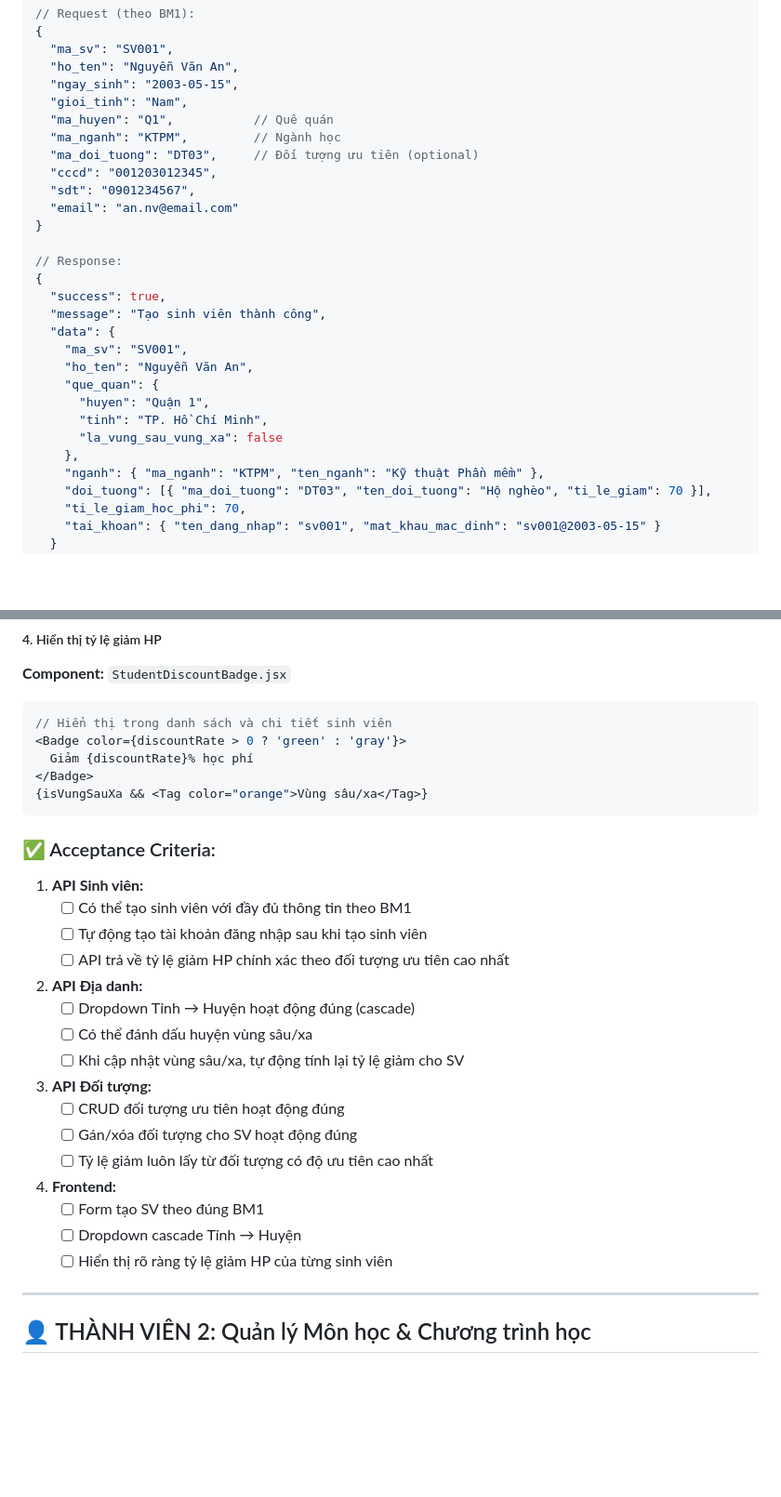
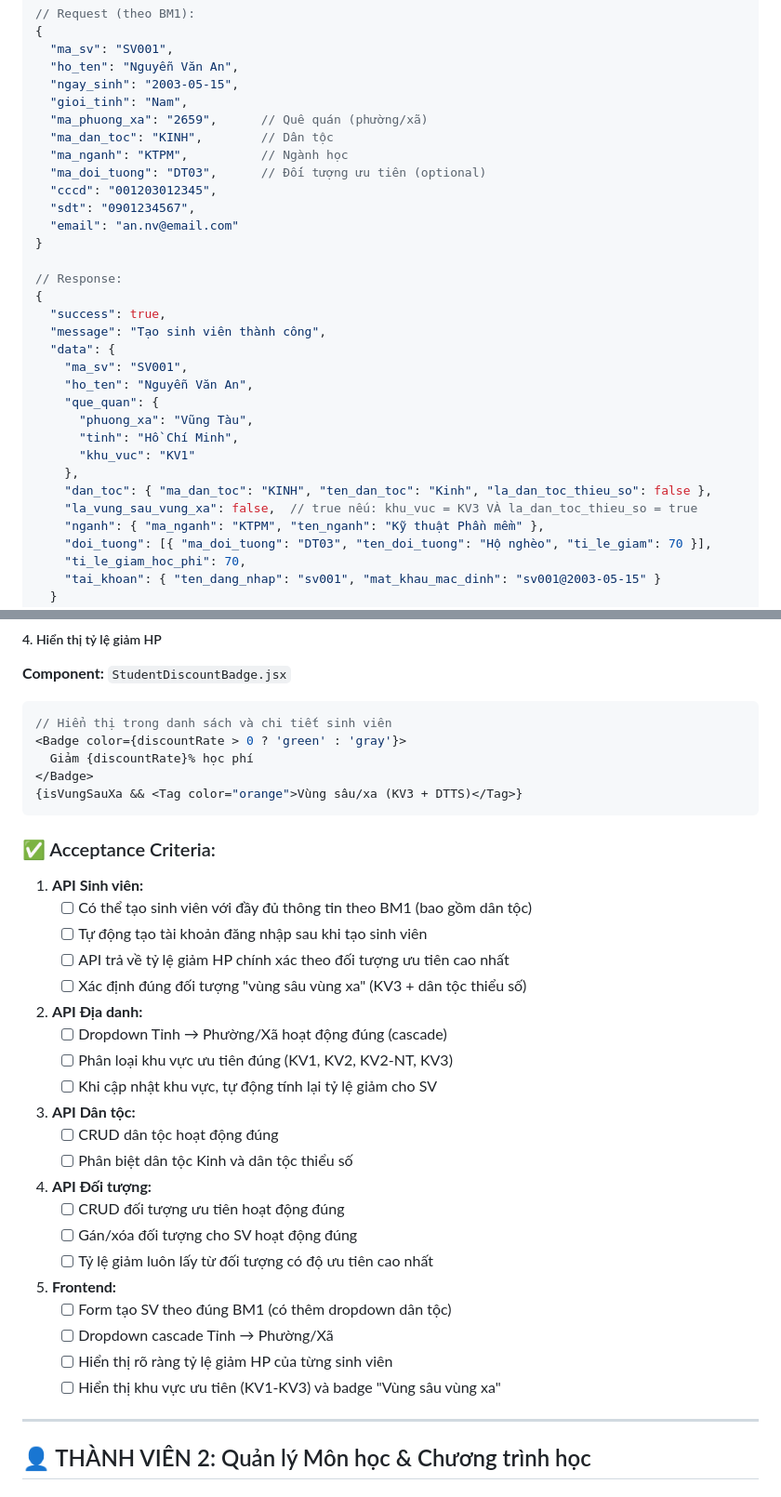
Before and after one commit to 23521228-BuiLeHuyPhuoc/SE104.Q22-QLTinChivaHocPhi, a Markdown page: PHANCONG_CONGVIEC (1).md, 2 parts joined by grey strips. Shown at 93% size. GitHub-like rendering; blank space fills up the shorter version.

````diff
--- a/PHANCONG_CONGVIEC (1).md
+++ b/PHANCONG_CONGVIEC (1).md
@@ -131,9 +147,10 @@ Tài liệu này phân chia công việc chi tiết cho **4 thành viên** trong
   "ho_ten": "Nguyễn Văn An",
   "ngay_sinh": "2003-05-15",
   "gioi_tinh": "Nam",
-  "ma_huyen": "Q1",           // Quê quán
-  "ma_nganh": "KTPM",         // Ngành học
-  "ma_doi_tuong": "DT03",     // Đối tượng ưu tiên (optional)
+  "ma_phuong_xa": "2659",      // Quê quán (phường/xã)
+  "ma_dan_toc": "KINH",        // Dân tộc
+  "ma_nganh": "KTPM",          // Ngành học
+  "ma_doi_tuong": "DT03",      // Đối tượng ưu tiên (optional)
   "cccd": "001203012345",
   "sdt": "0901234567",
   "email": "an.nv@email.com"
@@ -147,10 +164,12 @@ Tài liệu này phân chia công việc chi tiết cho **4 thành viên** trong
     "ma_sv": "SV001",
     "ho_ten": "Nguyễn Văn An",
     "que_quan": {
-      "huyen": "Quận 1",
-      "tinh": "TP. Hồ Chí Minh",
-      "la_vung_sau_vung_xa": false
+      "phuong_xa": "Vũng Tàu",
+      "tinh": "Hồ Chí Minh",
+      "khu_vuc": "KV1"
     },
+    "dan_toc": { "ma_dan_toc": "KINH", "ten_dan_toc": "Kinh", "la_dan_toc_thieu_so": false },
+    "la_vung_sau_vung_xa": false,  // true nếu: khu_vuc = KV3 VÀ la_dan_toc_thieu_so = true
     "nganh": { "ma_nganh": "KTPM", "ten_nganh": "Kỹ thuật Phần mềm" },
     "doi_tuong": [{ "ma_doi_tuong": "DT03", "ten_doi_tuong": "Hộ nghèo", "ti_le_giam": 70 }],
     "ti_le_giam_hoc_phi": 70,
@@ -223,30 +245,36 @@ const [errors, setErrors] = useState({});
 <Badge color={discountRate > 0 ? 'green' : 'gray'}>
   Giảm {discountRate}% học phí
 </Badge>
-{isVungSauXa && <Tag color="orange">Vùng sâu/xa</Tag>}
+{isVungSauXa && <Tag color="orange">Vùng sâu/xa (KV3 + DTTS)</Tag>}
 ```
 
 ### ✅ Acceptance Criteria:
 
 1. **API Sinh viên:**
-   - [ ] Có thể tạo sinh viên với đầy đủ thông tin theo BM1
+   - [ ] Có thể tạo sinh viên với đầy đủ thông tin theo BM1 (bao gồm dân tộc)
    - [ ] Tự động tạo tài khoản đăng nhập sau khi tạo sinh viên
    - [ ] API trả về tỷ lệ giảm HP chính xác theo đối tượng ưu tiên cao nhất
+   - [ ] Xác định đúng đối tượng "vùng sâu vùng xa" (KV3 + dân tộc thiểu số)
 
 2. **API Địa danh:**
-   - [ ] Dropdown Tỉnh → Huyện hoạt động đúng (cascade)
-   - [ ] Có thể đánh dấu huyện vùng sâu/xa
-   - [ ] Khi cập nhật vùng sâu/xa, tự động tính lại tỷ lệ giảm cho SV
+   - [ ] Dropdown Tỉnh → Phường/Xã hoạt động đúng (cascade)
+   - [ ] Phân loại khu vực ưu tiên đúng (KV1, KV2, KV2-NT, KV3)
+   - [ ] Khi cập nhật khu vực, tự động tính lại tỷ lệ giảm cho SV
 
-3. **API Đối tượng:**
+3. **API Dân tộc:**
+   - [ ] CRUD dân tộc hoạt động đúng
+   - [ ] Phân biệt dân tộc Kinh và dân tộc thiểu số
+
+4. **API Đối tượng:**
    - [ ] CRUD đối tượng ưu tiên hoạt động đúng
    - [ ] Gán/xóa đối tượng cho SV hoạt động đúng
    - [ ] Tỷ lệ giảm luôn lấy từ đối tượng có độ ưu tiên cao nhất
 
-4. **Frontend:**
-   - [ ] Form tạo SV theo đúng BM1
-   - [ ] Dropdown cascade Tỉnh → Huyện
+5. **Frontend:**
+   - [ ] Form tạo SV theo đúng BM1 (có thêm dropdown dân tộc)
+   - [ ] Dropdown cascade Tỉnh → Phường/Xã
    - [ ] Hiển thị rõ ràng tỷ lệ giảm HP của từng sinh viên
+   - [ ] Hiển thị khu vực ưu tiên (KV1-KV3) và badge "Vùng sâu vùng xa"
 
 ---
 
````
Also changed, not shown: other parts of PHANCONG_CONGVIEC (1).md (+46 -27 lines).
